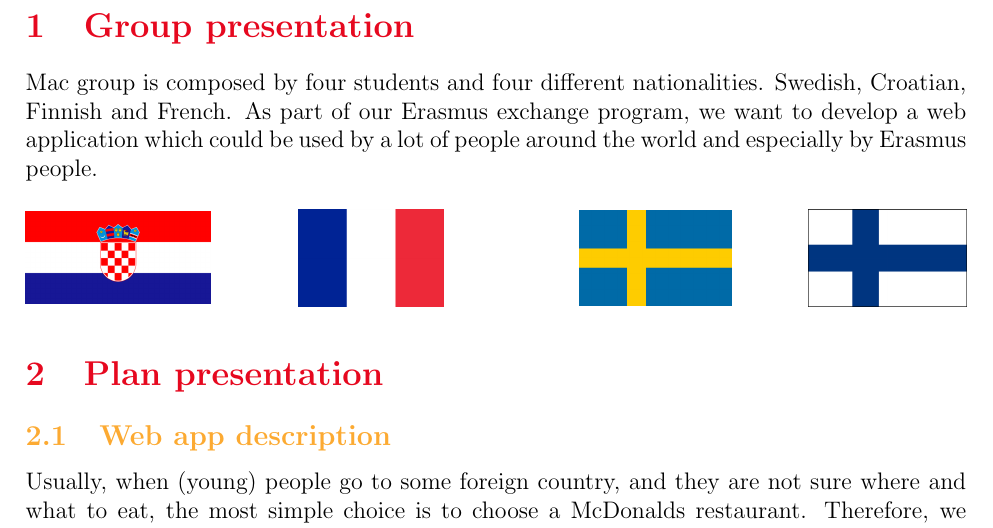
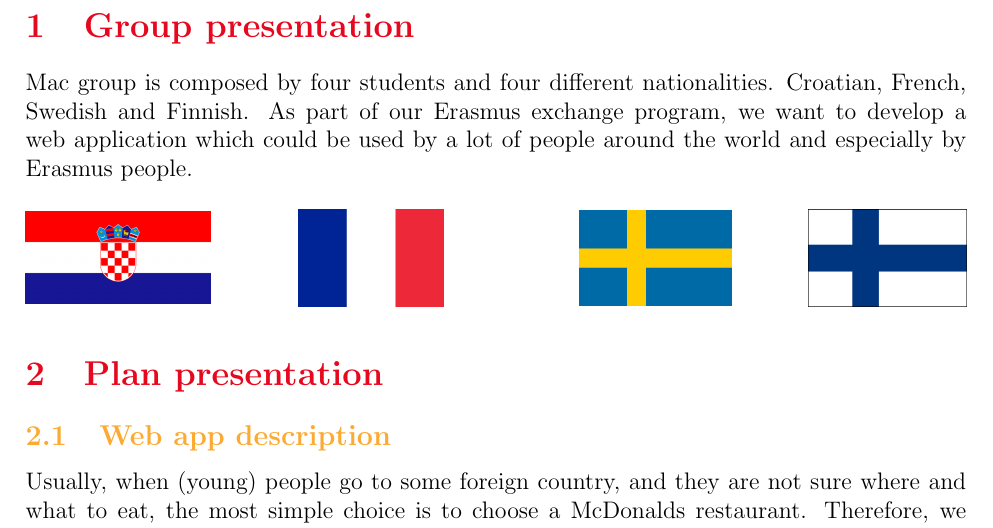
Before and after one commit to BastienPery/McFat-WebTech, a LaTeX document (Reports/Plan Submission/Plan.tex): part of page 3 of 4, cut so that both start at the same text. Compiled offline with pdfLaTeX.

Commit message:
Update Plan.tex
Now nationalities and flags have the same order

```diff
--- a/Reports/Plan Submission/Plan.tex
+++ b/Reports/Plan Submission/Plan.tex
@@ -54,7 +54,7 @@
 
     {\color{color_section}\section{Group presentation}}
         Mac group is composed by four students and four different nationalities.
-        Swedish, Croatian, Finnish and French. As part of our Erasmus exchange program,
+        Croatian, French, Swedish and Finnish. As part of our Erasmus exchange program,
         we want to develop a web application which could be used by a lot
         of people around the world and especially by Erasmus people.
 
```
